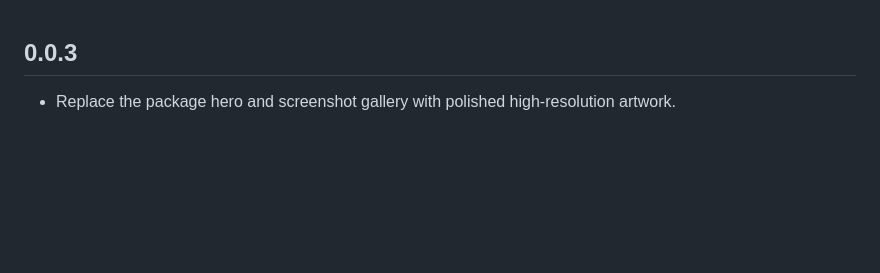
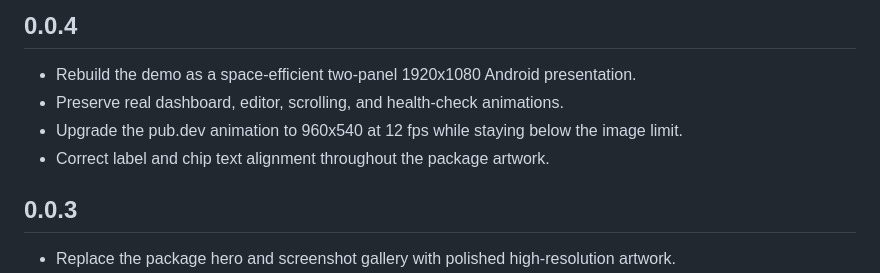
Before and after one commit to Seungpyo1007/flutter_cloudflare_dns, a Markdown page: CHANGELOG.md, the part around the change. Rendered like a GitHub page; blank space fills up the shorter version.

Commit message:
Polish two-panel demo for 0.0.4

```diff
--- a/CHANGELOG.md
+++ b/CHANGELOG.md
@@ -1,3 +1,10 @@
+## 0.0.4
+
+* Rebuild the demo as a space-efficient two-panel 1920x1080 Android presentation.
+* Preserve real dashboard, editor, scrolling, and health-check animations.
+* Upgrade the pub.dev animation to 960x540 at 12 fps while staying below the image limit.
+* Correct label and chip text alignment throughout the package artwork.
+
 ## 0.0.3
 
 * Replace the package hero and screenshot gallery with polished high-resolution artwork.
```
Also changed, not shown: README.md (+3 -3 lines), assets/android-showcase.png, assets/flutter_cloudflare_dns-hero.png, 4 other files.
